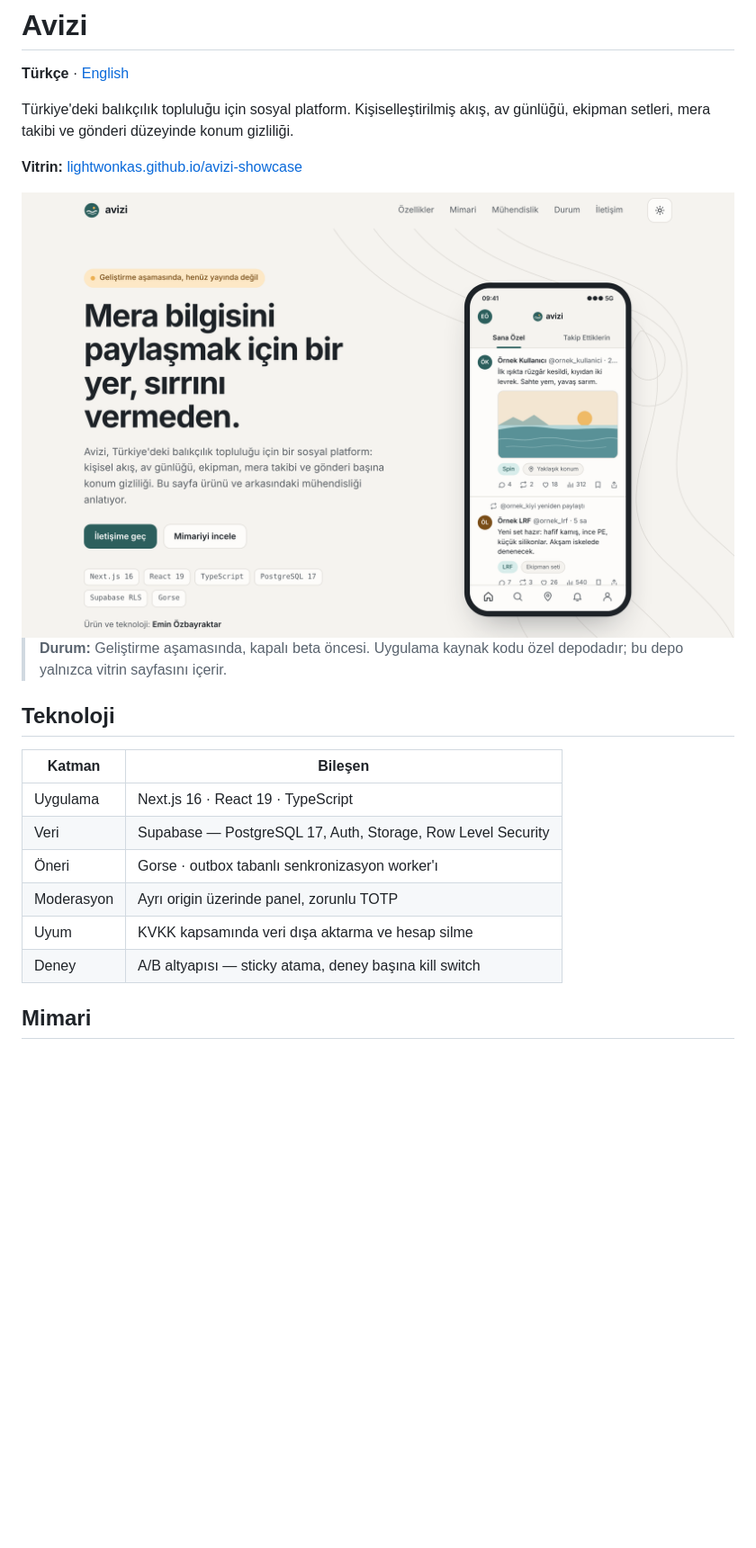
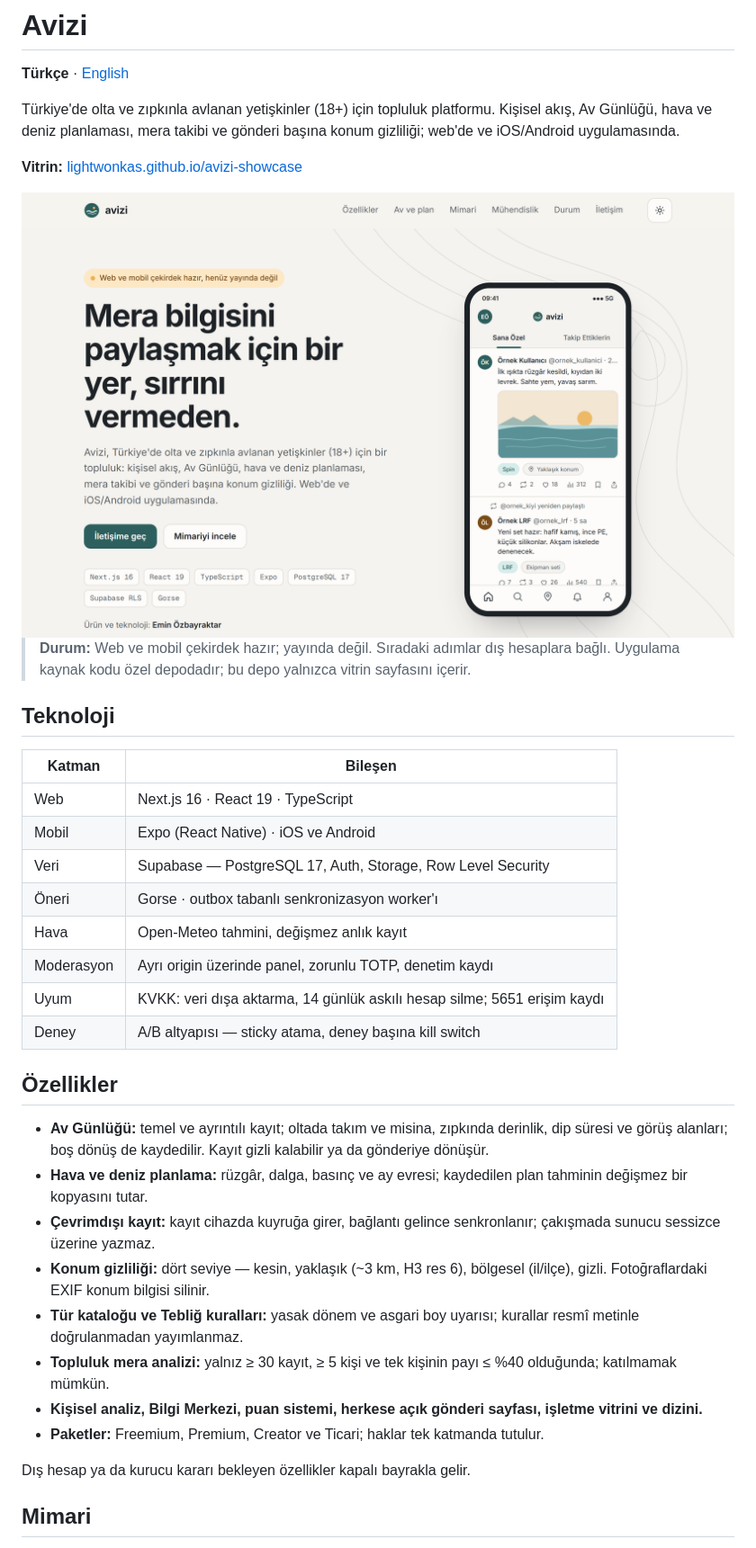
Before and after one commit to LightWonkas/avizi-showcase, a Markdown page: README.md, the part around one of its changes. Shown at 90% size. Drawn GitHub-style; pictures changed too: docs/preview-light.png; blank space fills up the shorter version.

```diff
--- a/README.md
+++ b/README.md
@@ -2,7 +2,7 @@
 
 **Türkçe** · [English](README.en.md)
 
-Türkiye'deki balıkçılık topluluğu için sosyal platform. Kişiselleştirilmiş akış, av günlüğü, ekipman setleri, mera takibi ve gönderi düzeyinde konum gizliliği.
+Türkiye'de olta ve zıpkınla avlanan yetişkinler (18+) için topluluk platformu. Kişisel akış, Av Günlüğü, hava ve deniz planlaması, mera takibi ve gönderi başına konum gizliliği; web'de ve iOS/Android uygulamasında.
 
 **Vitrin:** [lightwonkas.github.io/avizi-showcase](https://lightwonkas.github.io/avizi-showcase/)
 
@@ -11,18 +11,33 @@ Türkiye'deki balıkçılık topluluğu için sosyal platform. Kişiselleştiril
   <img alt="Avizi vitrin sayfası" src="docs/preview-light.png">
 </picture>
 
-> **Durum:** Geliştirme aşamasında, kapalı beta öncesi. Uygulama kaynak kodu özel depodadır; bu depo yalnızca vitrin sayfasını içerir.
+> **Durum:** Web ve mobil çekirdek hazır; yayında değil. Sıradaki adımlar dış hesaplara bağlı. Uygulama kaynak kodu özel depodadır; bu depo yalnızca vitrin sayfasını içerir.
 
 ## Teknoloji
 
 | Katman | Bileşen |
 |---|---|
-| Uygulama | Next.js 16 · React 19 · TypeScript |
+| Web | Next.js 16 · React 19 · TypeScript |
+| Mobil | Expo (React Native) · iOS ve Android |
 | Veri | Supabase — PostgreSQL 17, Auth, Storage, Row Level Security |
 | Öneri | Gorse · outbox tabanlı senkronizasyon worker'ı |
-| Moderasyon | Ayrı origin üzerinde panel, zorunlu TOTP |
-| Uyum | KVKK kapsamında veri dışa aktarma ve hesap silme |
+| Hava | Open-Meteo tahmini, değişmez anlık kayıt |
+| Moderasyon | Ayrı origin üzerinde panel, zorunlu TOTP, denetim kaydı |
+| Uyum | KVKK: veri dışa aktarma, 14 günlük askılı hesap silme; 5651 erişim kaydı |
 | Deney | A/B altyapısı — sticky atama, deney başına kill switch |
+
+## Özellikler
+
+- **Av Günlüğü:** temel ve ayrıntılı kayıt; oltada takım ve misina, zıpkında derinlik, dip süresi ve görüş alanları; boş dönüş de kaydedilir. Kayıt gizli kalabilir ya da gönderiye dönüşür.
+- **Hava ve deniz planlama:** rüzgâr, dalga, basınç ve ay evresi; kaydedilen plan tahminin değişmez bir kopyasını tutar.
+- **Çevrimdışı kayıt:** kayıt cihazda kuyruğa girer, bağlantı gelince senkronlanır; çakışmada sunucu sessizce üzerine yazmaz.
+- **Konum gizliliği:** dört seviye — kesin, yaklaşık (~3 km, H3 res 6), bölgesel (il/ilçe), gizli. Fotoğraflardaki EXIF konum bilgisi silinir.
+- **Tür kataloğu ve Tebliğ kuralları:** yasak dönem ve asgari boy uyarısı; kurallar resmî metinle doğrulanmadan yayımlanmaz.
+- **Topluluk mera analizi:** yalnız ≥ 30 kayıt, ≥ 5 kişi ve tek kişinin payı ≤ %40 olduğunda; katılmamak mümkün.
+- **Kişisel analiz, Bilgi Merkezi, puan sistemi, herkese açık gönderi sayfası, işletme vitrini ve dizini.**
+- **Paketler:** Freemium, Premium, Creator ve Ticari; haklar tek katmanda tutulur.
+
+Dış hesap ya da kurucu kararı bekleyen özellikler kapalı bayrakla gelir.
 
 ## Mimari
 
```
Also changed, not shown: other parts of README.md (+13 -11 lines), README.en.md (+33 -16 lines), docs/architecture.png, docs/preview-dark.png, 1 other file.
